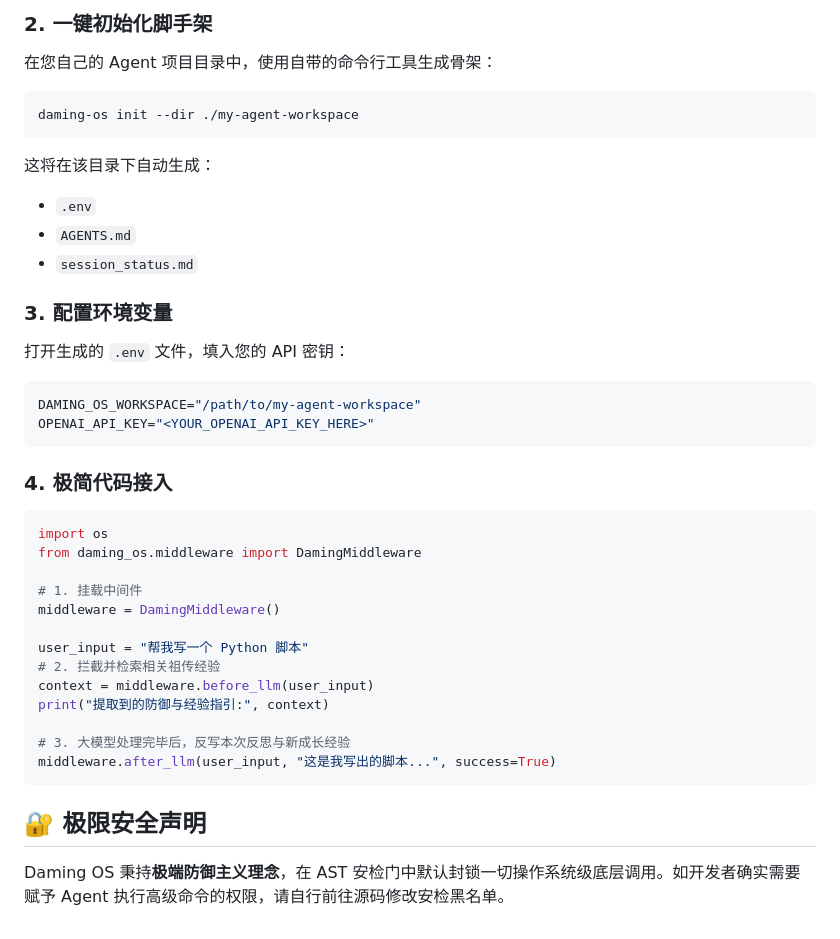
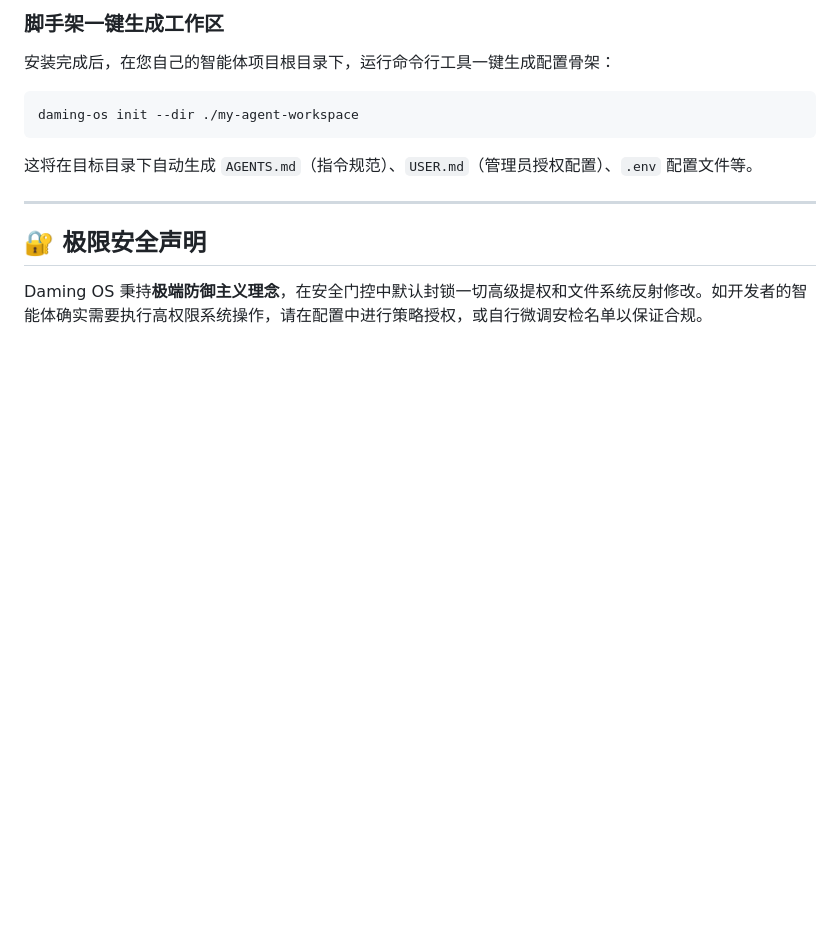
Before and after one commit to dylanma8232-art/Daming-OS, a Markdown page: README.md, the part around one of its changes. Rendered like a GitHub page; blank space fills up the shorter version.

````diff
--- a/README.md
+++ b/README.md
@@ -61,38 +71,13 @@ pip install -e .
 ```
 
-### 2. 一键初始化脚手架
-在您自己的 Agent 项目目录中，使用自带的命令行工具生成骨架：
+### 脚手架一键生成工作区
+安装完成后，在您自己的智能体项目根目录下，运行命令行工具一键生成配置骨架：
 ```bash
 daming-os init --dir ./my-agent-workspace
 ```
-这将在该目录下自动生成：
-- `.env`
-- `AGENTS.md`
-- `session_status.md`
+这将在目标目录下自动生成 `AGENTS.md`（指令规范）、`USER.md`（管理员授权配置）、`.env` 配置文件等。
 
-### 3. 配置环境变量
-打开生成的 `.env` 文件，填入您的 API 密钥：
-```env
-DAMING_OS_WORKSPACE="/path/to/my-agent-workspace"
-OPENAI_API_KEY="<YOUR_OPENAI_API_KEY_HERE>"
-```
-
-### 4. 极简代码接入
-```python
-import os
-from daming_os.middleware import DamingMiddleware
-
-# 1. 挂载中间件
-middleware = DamingMiddleware()
-
-user_input = "帮我写一个 Python 脚本"
-# 2. 拦截并检索相关祖传经验
-context = middleware.before_llm(user_input)
-print("提取到的防御与经验指引:", context)
-
-# 3. 大模型处理完毕后，反写本次反思与新成长经验
-middleware.after_llm(user_input, "这是我写出的脚本...", success=True)
-```
+---
 
 ## 🔐 极限安全声明
-Daming OS 秉持**极端防御主义理念**，在 AST 安检门中默认封锁一切操作系统级底层调用。如开发者确实需要赋予 Agent 执行高级命令的权限，请自行前往源码修改安检黑名单。
+Daming OS 秉持**极端防御主义理念**，在安全门控中默认封锁一切高级提权和文件系统反射修改。如开发者的智能体确实需要执行高权限系统操作，请在配置中进行策略授权，或自行微调安检名单以保证合规。
````
Also changed, not shown: other parts of README.md (+38 -28 lines), assets/openclaw_flow.png (added).
